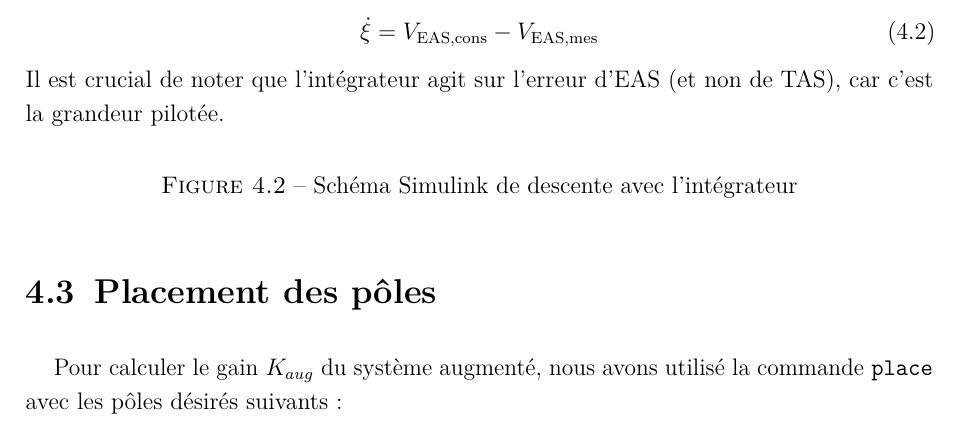
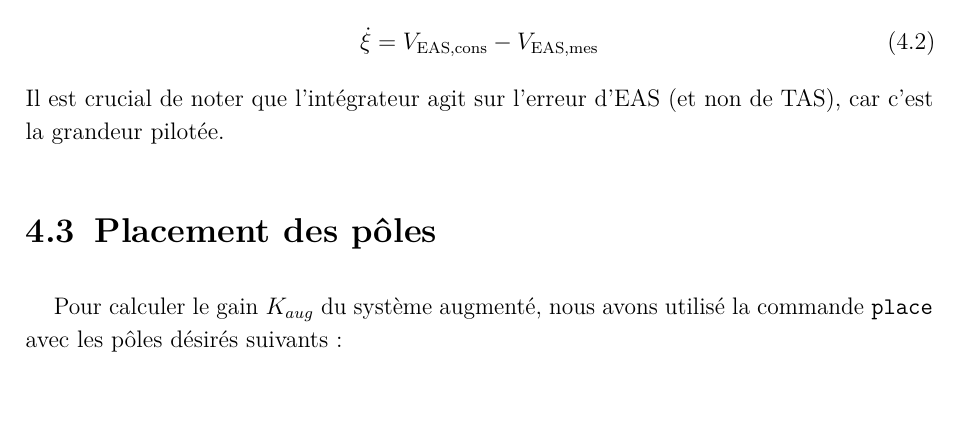
Before and after one commit to GuillaumeCldn/Projet-CAdV, a LaTeX thesis (Rapport/RapportCAdV.tex): part of page 11 of 17, cut so that both start at the same text. Compiled offline with pdfLaTeX.

Commit message:
Suppression d'une figure inutile

```diff
--- a/Rapport/RapportCAdV.tex
+++ b/Rapport/RapportCAdV.tex
@@ -258,13 +258,6 @@ Nous avons retenu une structure de commande classique de type PI-D (Proportionne
 	\end{equation}
 	Il est crucial de noter que l'intégrateur agit sur l'erreur d'EAS (et non de TAS), car c'est la grandeur pilotée.
 
-	\begin{figure}[H]
-		\centering
-		%\makebox[\textwidth][c]{\includegraphics[width=1.2\textwidth]{schema_integrateur.png}}
-		\caption{Schéma Simulink de descente avec l'intégrateur}
-		\label{fig:modale_integrateur}
-	\end{figure}
-
 	\section{Placement des pôles}
 	Pour calculer le gain $K_{aug}$ du système augmenté, nous avons utilisé la commande \texttt{place} avec les pôles désirés suivants :
 	\begin{itemize}
```
Also changed, not shown: Rapport/RapportCAdV.pdf.
